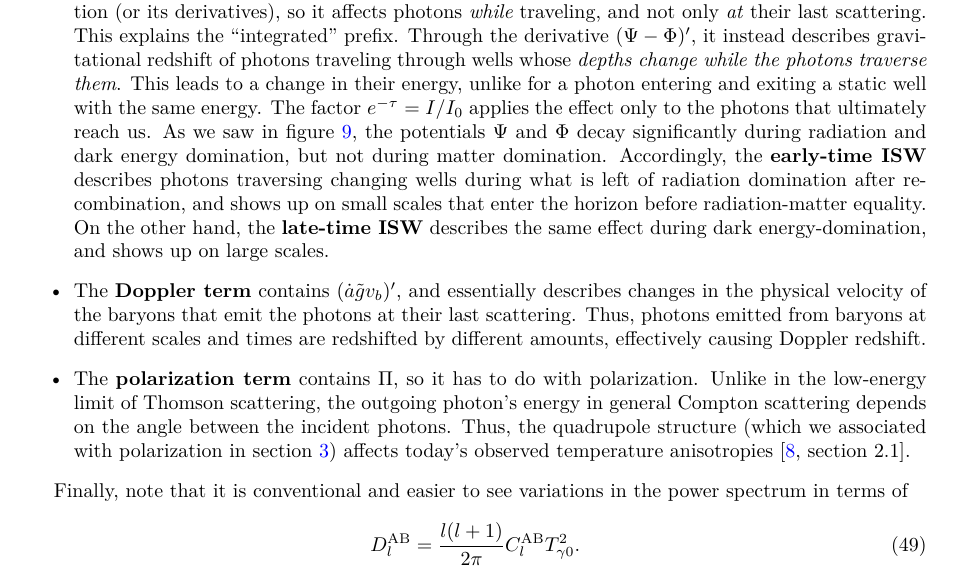
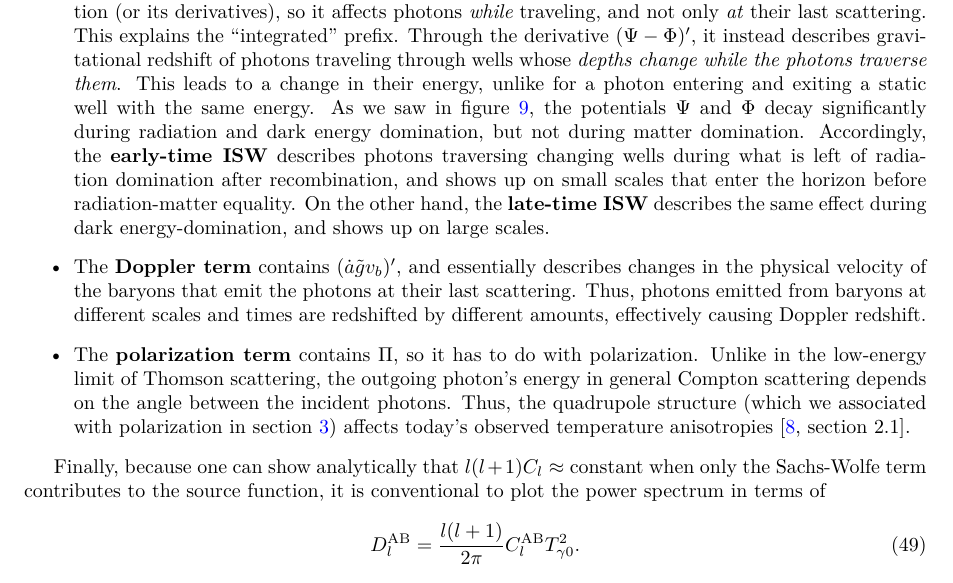
Before and after one commit to hersle/COMBO.jl, a LaTeX document (report/report.tex): part of page 21 of 29, cut so that both start at the same text. Compiled offline with XeLaTeX.

Commit message:
Explain why plot Dl instead of Cl

```diff
--- a/report/report.tex
+++ b/report/report.tex
@@ -1277,7 +1277,7 @@ This explains the ``integrated'' prefix.
 Through the derivative $(\Psi-\Phi)^\prime$,
 it instead describes gravitational redshift of photons traveling through wells whose \emph{depths change while the photons traverse them}.
 This leads to a change in their energy, unlike for a photon entering and exiting a static well with the same energy.
-The factor $e^{-\tau} = I/I_0$ applies the effect only to the photons that ultimately reach us.
+%The factor $e^{-\tau} = I/I_0$ applies the effect only to the photons that ultimately reach us.
 As we saw in \cref{fig_perturb_all}, the potentials $\Psi$ and $\Phi$ decay significantly during radiation and dark energy domination, but not during matter domination.
 Accordingly, the \textbf{early-time ISW} describes photons traversing changing wells during what is left of radiation domination after recombination, and shows up on small scales that enter the horizon before radiation-matter equality.
 On the other hand, the \textbf{late-time ISW} describes the same effect during dark energy-domination,
@@ -1298,7 +1298,9 @@ Thus, the quadrupole structure (which we associated with polarization in \cref{s
 affects today's observed temperature anisotropies \cite[section 2.1]{kableDeconstructingPlanckTT2020}.
 \end{itemize}
 
-Finally, note that it is conventional and easier to see variations in the power spectrum in terms of
+Finally, because one can show analytically that $l (l+1) C_l \approx \text{constant}$
+when only the Sachs-Wolfe term contributes to the source function,
+it is conventional to plot the power spectrum in terms of
 \begin{equation}
 	D_l^\text{AB} = \frac{l (l+1)}{2 \pi} C_l^\text{AB} T_{\gamma 0}^2 .
 \label{eq_Dl}
```
